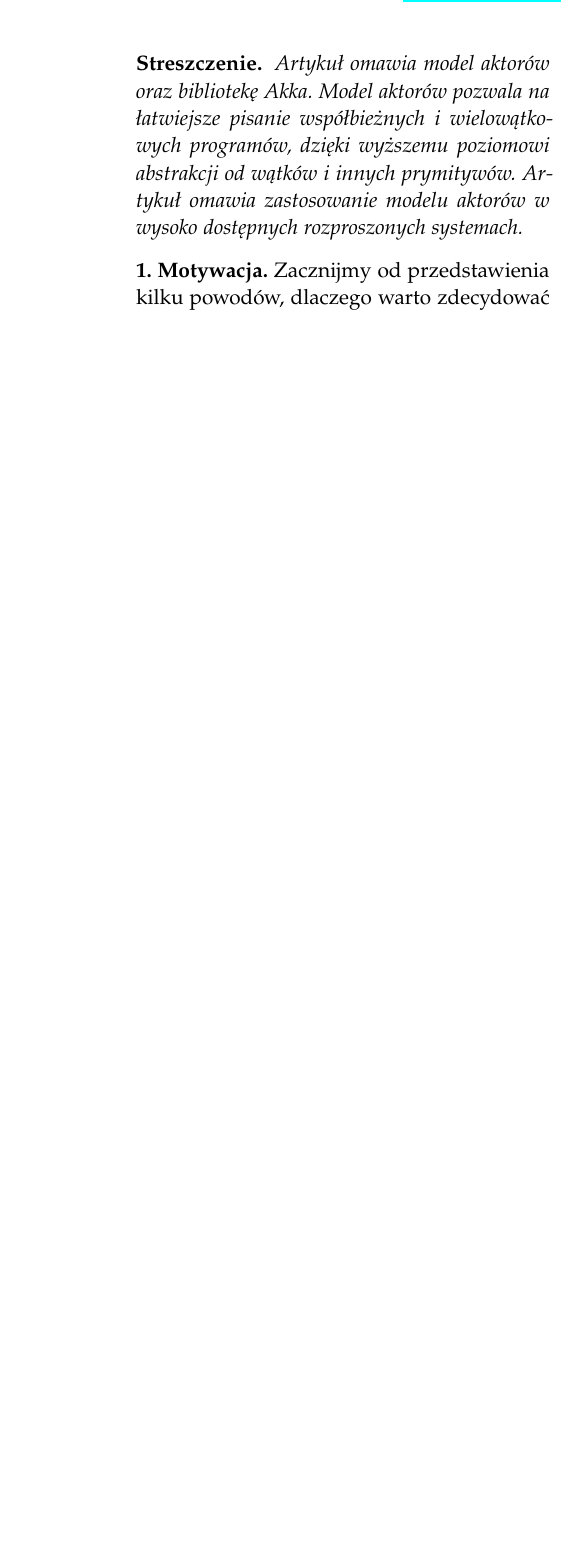
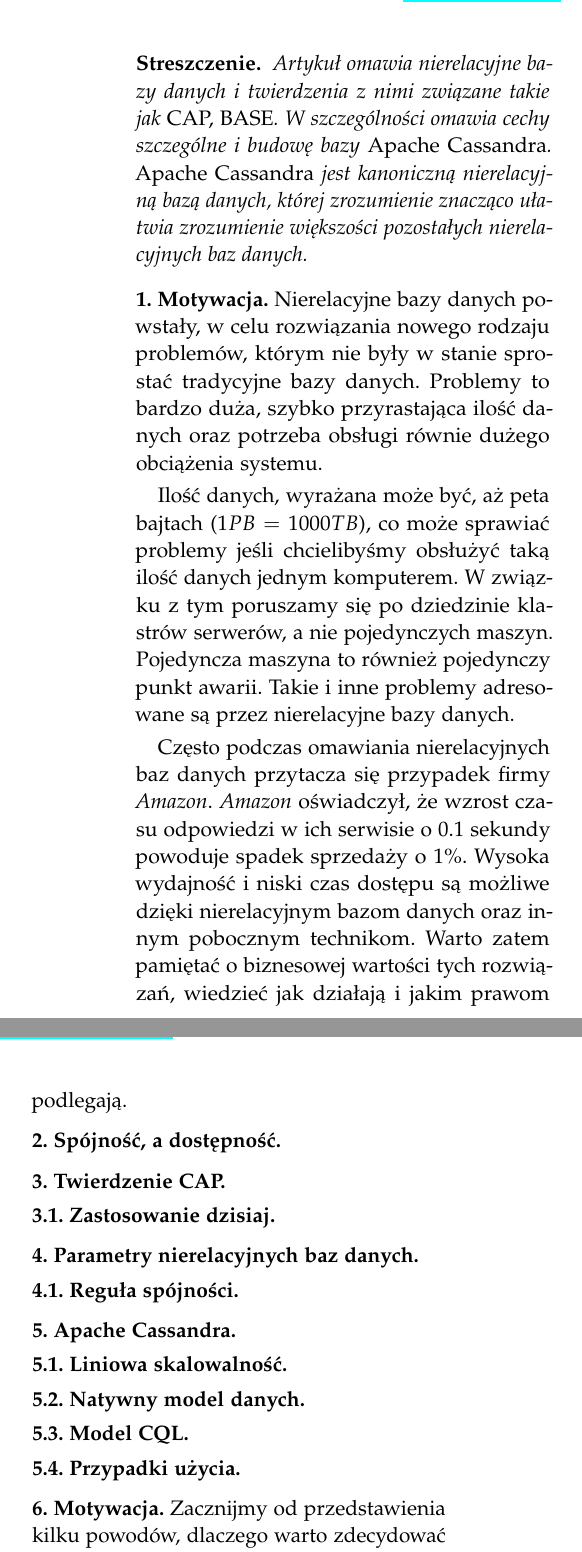
Before and after one commit to mklew/SDM2, a LaTeX document (document.tex): part of one column of page 1 of 4 before the commit and two parts of the columns of page 1 of 4 after it, the two joined at a grey line, cut so that both start at the same text, the shorter picture padded with empty space. Compiled offline with pdfLaTeX.

Commit message:
Wstęp, motywacja

```diff
--- a/document.tex
+++ b/document.tex
@@ -89,7 +89,7 @@
 % TITLE SECTION
 %----------------------------------------------------------------------------------------
 
-\title{\vspace{15mm}\fontsize{14pt}{10pt}\selectfont\textbf{Model aktorów - prostsza skalowalność, odporność na awarie, współbieżność i komunikacja zdalna}} % Article title
+\title{\vspace{15mm}\fontsize{14pt}{10pt}\selectfont\textbf{Problematyka rozproszonych systemów - przypadek \emph{Apache Cassandra}}} % Article title
 
 \author{
 {\fontsize{12pt}{1.2em}\selectfont Marek Lewandowski} \\
@@ -123,15 +123,35 @@
 \section*{Streszczenie.}
 
 \textit{
-Artykuł omawia model aktorów oraz bibliotekę Akka. Model aktorów pozwala na łatwiejsze pisanie współbieżnych i wielowątkowych
-programów, dzięki wyższemu poziomowi abstrakcji od wątków i innych prymitywów. Artykuł omawia zastosowanie modelu aktorów w wysoko dostępnych rozproszonych systemach.
+Artykuł omawia nierelacyjne bazy danych i twierdzenia z nimi związane takie jak \emph{CAP, BASE}. W szczególności omawia cechy szczególne i budowę bazy \emph{Apache Cassandra}. \emph{Apache Cassandra} jest kanoniczną nierelacyjną bazą danych, której zrozumienie znacząco ułatwia zrozumienie większości pozostałych nierelacyjnych baz danych.
 }
 
+\section{Motywacja.}
+Nierelacyjne bazy danych powstały, w celu rozwiązania nowego rodzaju problemów, którym nie były w stanie sprostać tradycyjne bazy danych. Problemy to bardzo duża, szybko przyrastająca ilość danych oraz potrzeba obsługi równie dużego obciążenia systemu.
 
+Ilość danych, wyrażana może być, aż peta bajtach ($1PB=1000 TB$), co może sprawiać problemy jeśli chcielibyśmy obsłużyć taką ilość danych jednym komputerem. W związku z tym poruszamy się po dziedzinie klastrów serwerów, a nie pojedynczych maszyn. Pojedyncza maszyna to również pojedynczy punkt awarii. Takie i inne problemy adresowane są przez nierelacyjne bazy danych.
 
+Często podczas omawiania nierelacyjnych baz danych przytacza się przypadek firmy \emph{Amazon}. \emph{Amazon} oświadczył, że wzrost czasu odpowiedzi w ich serwisie o 0.1 sekundy powoduje spadek sprzedaży o 1\%. Wysoka wydajność i niski czas dostępu są możliwe dzięki nierelacyjnym bazom danych oraz innym pobocznym technikom. Warto zatem pamiętać o biznesowej wartości tych rozwiązań, wiedzieć jak działają i jakim prawom podlegają.
 
-%\end{abstract}
+\section{Spójność, a dostępność.}
 
+\section{Twierdzenie CAP.}
+
+\subsection{Zastosowanie dzisiaj.}
+
+\section{Parametry nierelacyjnych baz danych.}
+
+\subsection{Reguła spójności.}
+
+\section{Apache Cassandra.}
+
+\subsection{Liniowa skalowalność.}
+
+\subsection{Natywny model danych.}
+
+\subsection{Model CQL.}
+
+\subsection{Przypadki użycia.}
 
 \section{Motywacja.}
 
```
Also changed, not shown: document.pdf, 5 other files.
